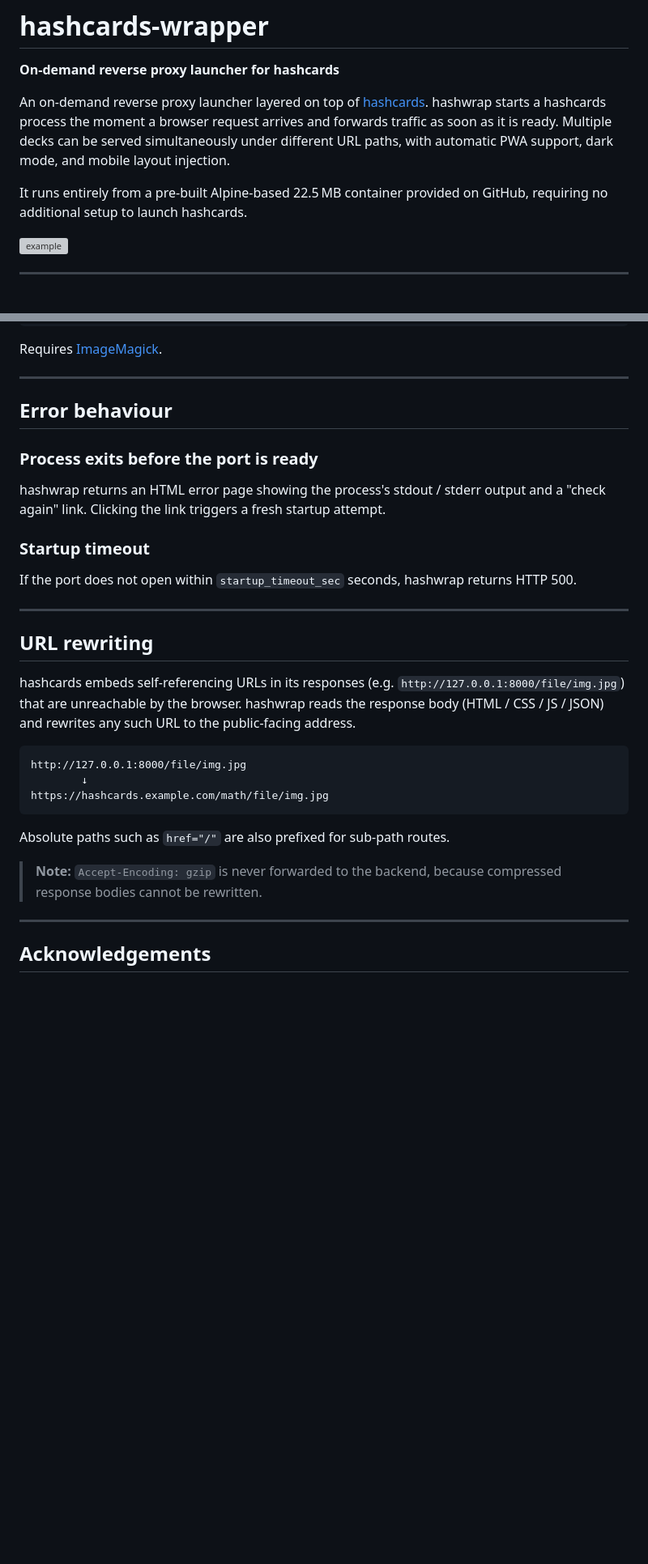
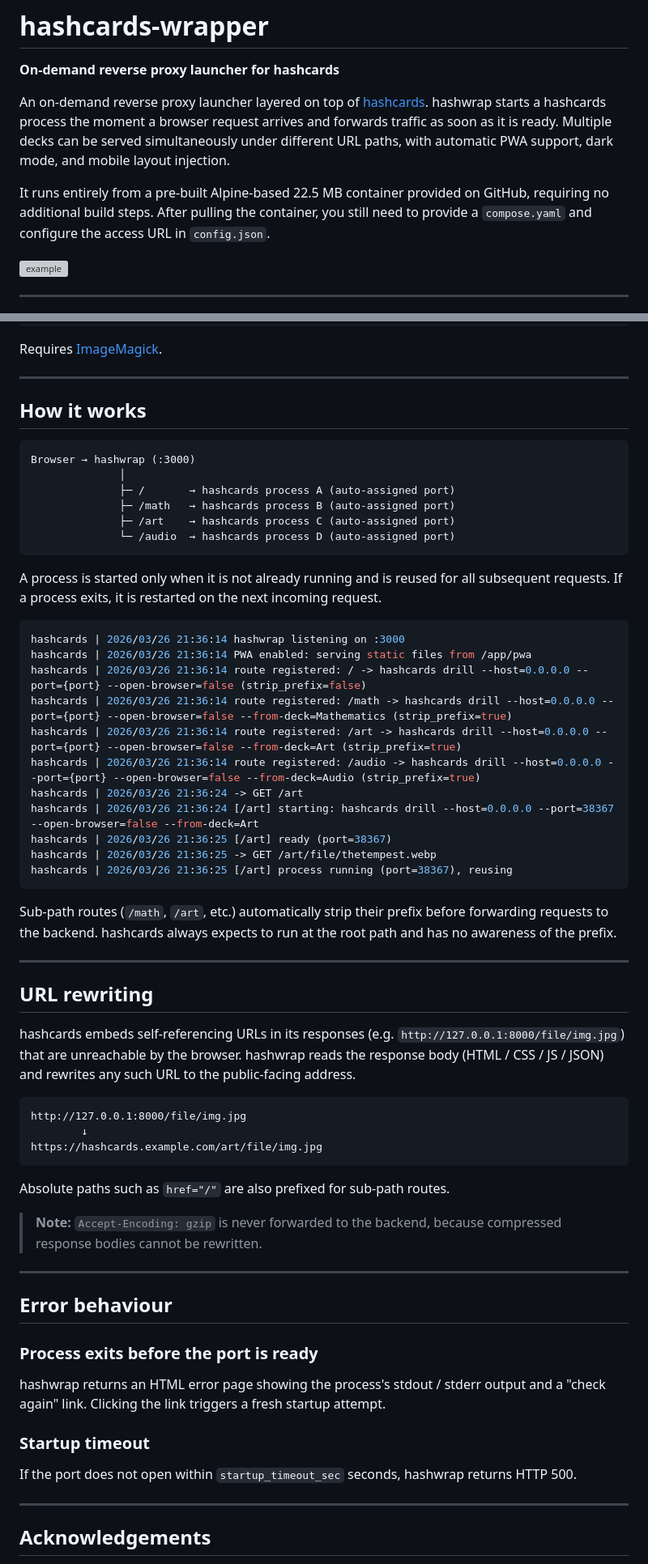
Before and after one commit to asano69/hashcards-wrapper, a Markdown page: README.md, 2 parts joined by grey strips. Shown at 81% size. Rendered like a GitHub page; blank space fills up the shorter version; grey boxes are pictures that could not be loaded.

````diff
--- a/README.md
+++ b/README.md
@@ -6,7 +6,8 @@ An on-demand reverse proxy launcher layered on top of [hashcards](https://github
 hashwrap starts a hashcards process the moment a browser request arrives and forwards traffic as soon as it is ready.
 Multiple decks can be served simultaneously under different URL paths, with automatic PWA support, dark mode, and mobile layout injection.
 
-It runs entirely from a pre-built Alpine-based 22.5 MB container provided on GitHub, requiring no additional setup to launch hashcards.
+It runs entirely from a pre-built Alpine-based 22.5 MB container provided on GitHub, requiring no additional build steps.
+After pulling the container, you still need to provide a `compose.yaml` and configure the access URL in `config.json`.
 
 ![example](.github/readme-video.avif)
 
@@ -249,15 +231,36 @@ Requires [ImageMagick](https://imagemagick.org/).
 
 ---
 
-## Error behaviour
+## How it works
 
-### Process exits before the port is ready
+```
+Browser → hashwrap (:3000)
+              │
+              ├─ /       → hashcards process A (auto-assigned port)
+              ├─ /math   → hashcards process B (auto-assigned port)
+              ├─ /art    → hashcards process C (auto-assigned port)
+              └─ /audio  → hashcards process D (auto-assigned port)
+```
 
-hashwrap returns an HTML error page showing the process's stdout / stderr output and a "check again" link. Clicking the link triggers a fresh startup attempt.
+A process is started only when it is not already running and is reused for all subsequent requests.
+If a process exits, it is restarted on the next incoming request.
 
-### Startup timeout
+```console
+hashcards | 2026/03/26 21:36:14 hashwrap listening on :3000
+hashcards | 2026/03/26 21:36:14 PWA enabled: serving static files from /app/pwa
+hashcards | 2026/03/26 21:36:14 route registered: / -> hashcards drill --host=0.0.0.0 --port={port} --open-browser=false (strip_prefix=false)
+hashcards | 2026/03/26 21:36:14 route registered: /math -> hashcards drill --host=0.0.0.0 --port={port} --open-browser=false --from-deck=Mathematics (strip_prefix=true)
+hashcards | 2026/03/26 21:36:14 route registered: /art -> hashcards drill --host=0.0.0.0 --port={port} --open-browser=false --from-deck=Art (strip_prefix=true)
+hashcards | 2026/03/26 21:36:14 route registered: /audio -> hashcards drill --host=0.0.0.0 --port={port} --open-browser=false --from-deck=Audio (strip_prefix=true)
+hashcards | 2026/03/26 21:36:24 -> GET /art
+hashcards | 2026/03/26 21:36:24 [/art] starting: hashcards drill --host=0.0.0.0 --port=38367 --open-browser=false --from-deck=Art
+hashcards | 2026/03/26 21:36:25 [/art] ready (port=38367)
+hashcards | 2026/03/26 21:36:25 -> GET /art/file/thetempest.webp
+hashcards | 2026/03/26 21:36:25 [/art] process running (port=38367), reusing
+```
 
-If the port does not open within `startup_timeout_sec` seconds, hashwrap returns HTTP 500.
+Sub-path routes (`/math`, `/art`, etc.) automatically strip their prefix before forwarding requests to the backend.
+hashcards always expects to run at the root path and has no awareness of the prefix.
 
 ---
 
@@ -268,12 +271,24 @@ hashcards embeds self-referencing URLs in its responses (e.g. `http://127.0.0.1:
 ```
 http://127.0.0.1:8000/file/img.jpg
         ↓
-https://hashcards.example.com/math/file/img.jpg
+https://hashcards.example.com/art/file/img.jpg
 ```
 
 Absolute paths such as `href="/"` are also prefixed for sub-path routes.
 
 > **Note:** `Accept-Encoding: gzip` is never forwarded to the backend, because compressed response bodies cannot be rewritten.
+
+---
+
+## Error behaviour
+
+### Process exits before the port is ready
+
+hashwrap returns an HTML error page showing the process's stdout / stderr output and a "check again" link. Clicking the link triggers a fresh startup attempt.
+
+### Startup timeout
+
+If the port does not open within `startup_timeout_sec` seconds, hashwrap returns HTTP 500.
 
 ---
 
````
Also changed, not shown: other parts of README.md (+4 -23 lines).
